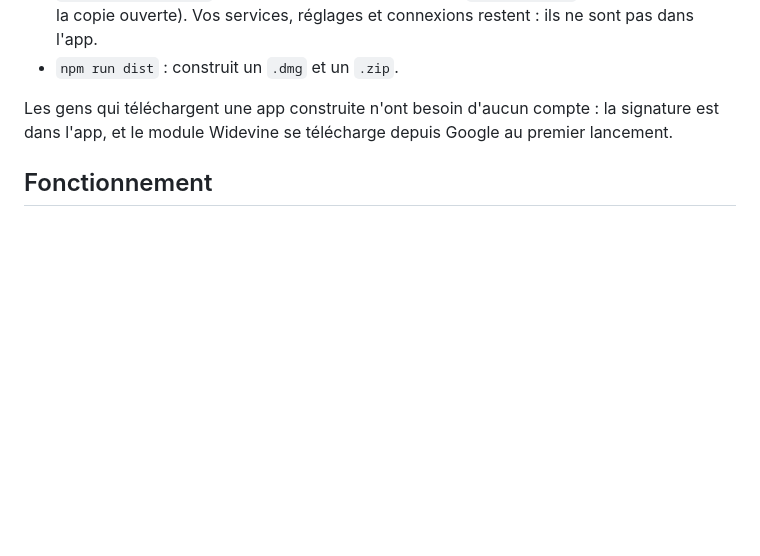
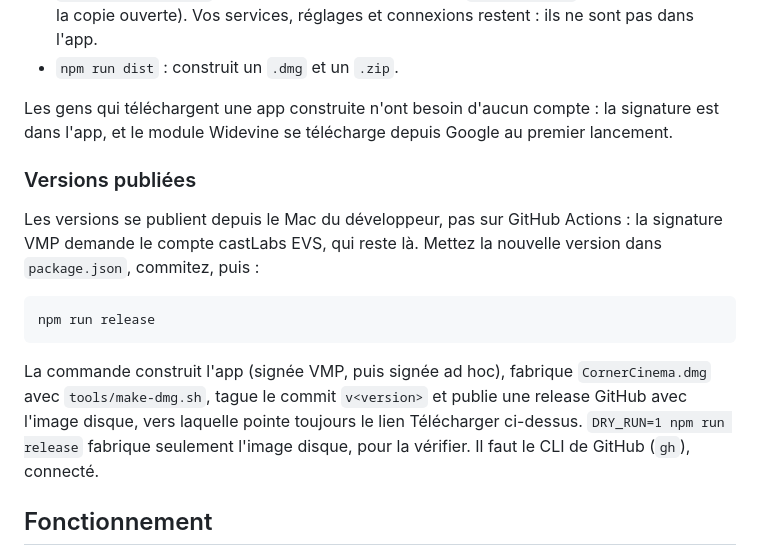
Before and after one commit to spoulin/Corner-Cinema, a Markdown page: README.fr.md, the part around one of its changes. Drawn GitHub-style; blank space fills up the shorter version.

````diff
--- a/README.fr.md
+++ b/README.fr.md
@@ -179,6 +199,21 @@ Ensuite :
 Les gens qui téléchargent une app construite n'ont besoin d'aucun compte : la signature est
 dans l'app, et le module Widevine se télécharge depuis Google au premier lancement.
 
+### Versions publiées
+
+Les versions se publient depuis le Mac du développeur, pas sur GitHub Actions : la signature VMP
+demande le compte castLabs EVS, qui reste là. Mettez la nouvelle version dans `package.json`,
+commitez, puis :
+
+```bash
+npm run release
+```
+
+La commande construit l'app (signée VMP, puis signée ad hoc), fabrique `CornerCinema.dmg` avec
+`tools/make-dmg.sh`, tague le commit `v<version>` et publie une release GitHub avec l'image
+disque, vers laquelle pointe toujours le lien Télécharger ci-dessus. `DRY_RUN=1 npm run release`
+fabrique seulement l'image disque, pour la vérifier. Il faut le CLI de GitHub (`gh`), connecté.
+
 ## Fonctionnement
 
 - `src/main/main.js` : démarrage (accélération matérielle, Widevine), menus, réglages, messages.
````
Also changed, not shown: other parts of README.fr.md (+27 -7 lines), README.md (+40 -5 lines), Resources/install-dmg.png (added), 8 other files.
